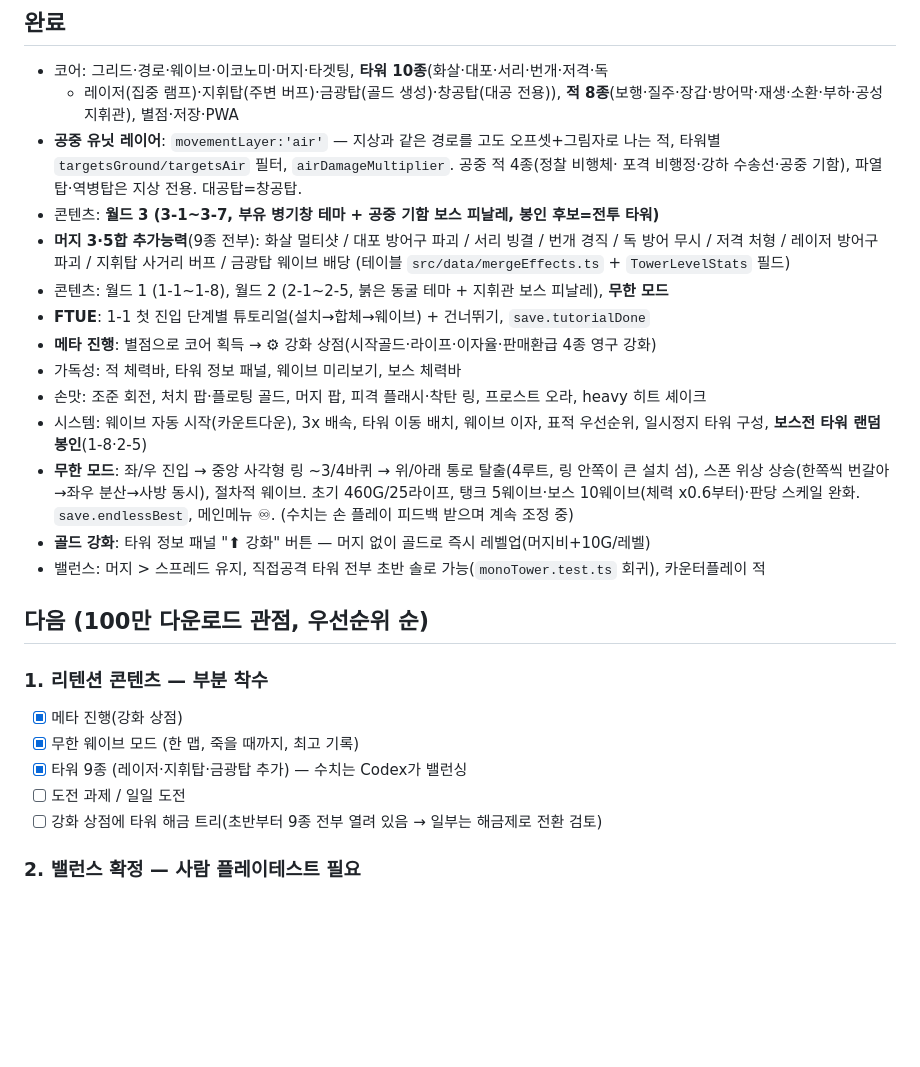
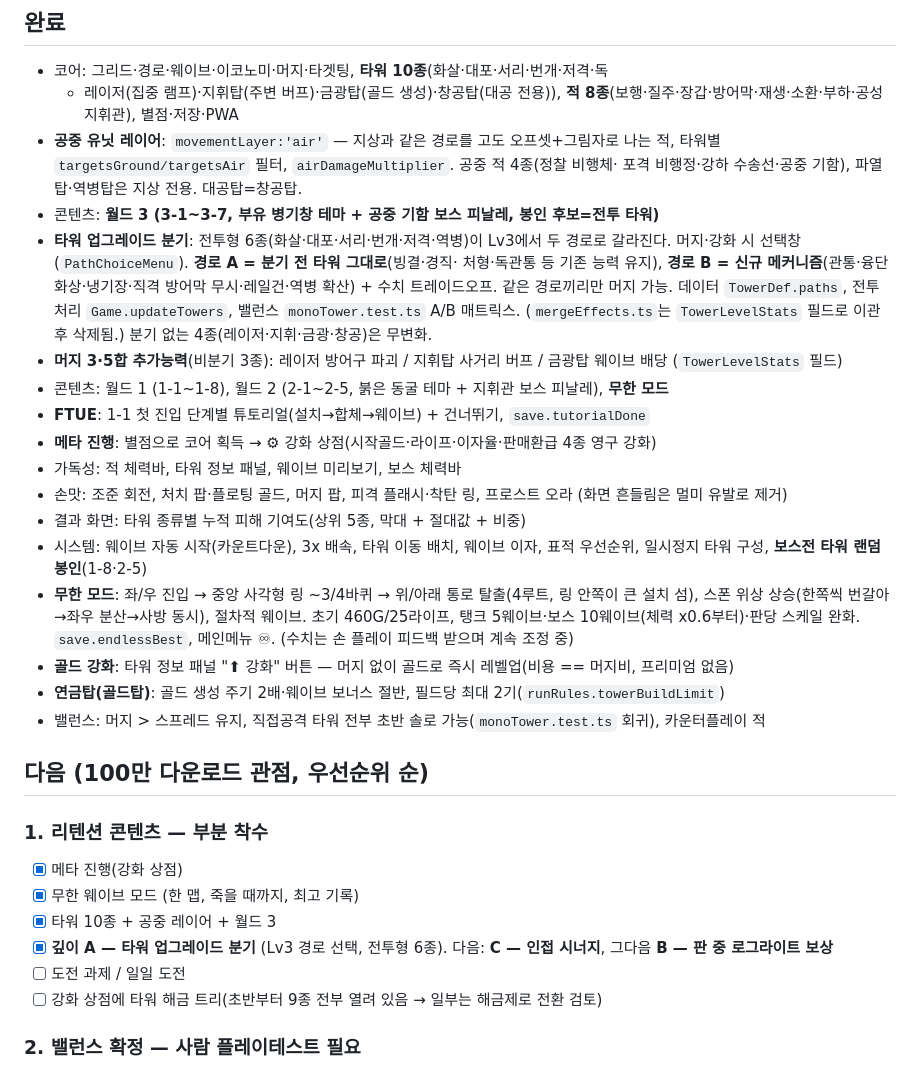
Before and after one commit to ljayoon-cpu/tower, a Markdown page: docs/ROADMAP.md, the part around the change. GitHub-like rendering; blank space fills up the shorter version.

Commit message:
docs: roadmap — tower upgrade branching shipped
Co-Authored-By: Claude Sonnet 5 <noreply@anthropic.com>

```diff
--- a/docs/ROADMAP.md
+++ b/docs/ROADMAP.md
@@ -23,21 +23,28 @@
   적, 타워별 `targetsGround/targetsAir` 필터, `airDamageMultiplier`. 공중 적 4종(정찰 비행체·
   포격 비행정·강하 수송선·공중 기함), 파열탑·역병탑은 지상 전용. 대공탑=창공탑.
 - 콘텐츠: **월드 3 (3-1~3-7, 부유 병기창 테마 + 공중 기함 보스 피날레, 봉인 후보=전투 타워)**
-- **머지 3·5합 추가능력**(9종 전부): 화살 멀티샷 / 대포 방어구 파괴 / 서리 빙결 / 번개 경직 /
-  독 방어 무시 / 저격 처형 / 레이저 방어구 파괴 / 지휘탑 사거리 버프 / 금광탑 웨이브 배당
-  (테이블 `src/data/mergeEffects.ts` + `TowerLevelStats` 필드)
+- **타워 업그레이드 분기**: 전투형 6종(화살·대포·서리·번개·저격·역병)이 Lv3에서 두 경로로
+  갈라진다. 머지·강화 시 선택창(`PathChoiceMenu`). **경로 A = 분기 전 타워 그대로**(빙결·경직·
+  처형·독관통 등 기존 능력 유지), **경로 B = 신규 메커니즘**(관통·융단 화상·냉기장·직격 방어막
+  무시·레일건·역병 확산) + 수치 트레이드오프. 같은 경로끼리만 머지 가능. 데이터 `TowerDef.paths`,
+  전투 처리 `Game.updateTowers`, 밸런스 `monoTower.test.ts` A/B 매트릭스. (`mergeEffects.ts`는
+  `TowerLevelStats` 필드로 이관 후 삭제됨.) 분기 없는 4종(레이저·지휘·금광·창공)은 무변화.
+- **머지 3·5합 추가능력**(비분기 3종): 레이저 방어구 파괴 / 지휘탑 사거리 버프 / 금광탑 웨이브 배당
+  (`TowerLevelStats` 필드)
 - 콘텐츠: 월드 1 (1-1~1-8), 월드 2 (2-1~2-5, 붉은 동굴 테마 + 지휘관 보스 피날레), **무한 모드**
 - **FTUE**: 1-1 첫 진입 단계별 튜토리얼(설치→합체→웨이브) + 건너뛰기, `save.tutorialDone`
 - **메타 진행**: 별점으로 코어 획득 → ⚙ 강화 상점(시작골드·라이프·이자율·판매환급 4종 영구 강화)
 - 가독성: 적 체력바, 타워 정보 패널, 웨이브 미리보기, 보스 체력바
-- 손맛: 조준 회전, 처치 팝·플로팅 골드, 머지 팝, 피격 플래시·착탄 링, 프로스트 오라, heavy 히트 셰이크
+- 손맛: 조준 회전, 처치 팝·플로팅 골드, 머지 팝, 피격 플래시·착탄 링, 프로스트 오라 (화면 흔들림은 멀미 유발로 제거)
+- 결과 화면: 타워 종류별 누적 피해 기여도(상위 5종, 막대 + 절대값 + 비중)
 - 시스템: 웨이브 자동 시작(카운트다운), 3x 배속, 타워 이동 배치, 웨이브 이자,
   표적 우선순위, 일시정지 타워 구성, **보스전 타워 랜덤 봉인**(1-8·2-5)
 - **무한 모드**: 좌/우 진입 → 중앙 사각형 링 ~3/4바퀴 → 위/아래 통로 탈출(4루트, 링 안쪽이 큰 설치 섬),
   스폰 위상 상승(한쪽씩 번갈아→좌우 분산→사방 동시), 절차적 웨이브. 초기 460G/25라이프,
   탱크 5웨이브·보스 10웨이브(체력 x0.6부터)·판당 스케일 완화. `save.endlessBest`, 메인메뉴 ♾.
   (수치는 손 플레이 피드백 받으며 계속 조정 중)
-- **골드 강화**: 타워 정보 패널 "⬆ 강화" 버튼 — 머지 없이 골드로 즉시 레벨업(머지비+10G/레벨)
+- **골드 강화**: 타워 정보 패널 "⬆ 강화" 버튼 — 머지 없이 골드로 즉시 레벨업(비용 == 머지비, 프리미엄 없음)
+- **연금탑(골드탑)**: 골드 생성 주기 2배·웨이브 보너스 절반, 필드당 최대 2기(`runRules.towerBuildLimit`)
 - 밸런스: 머지 > 스프레드 유지, 직접공격 타워 전부 초반 솔로 가능(`monoTower.test.ts` 회귀), 카운터플레이 적
 
 ## 다음 (100만 다운로드 관점, 우선순위 순)
@@ -45,7 +52,8 @@
 ### 1. 리텐션 콘텐츠 — 부분 착수
 - [x] 메타 진행(강화 상점)
 - [x] 무한 웨이브 모드 (한 맵, 죽을 때까지, 최고 기록)
-- [x] 타워 9종 (레이저·지휘탑·금광탑 추가) — 수치는 Codex가 밸런싱
+- [x] 타워 10종 + 공중 레이어 + 월드 3
+- [x] **깊이 A — 타워 업그레이드 분기** (Lv3 경로 선택, 전투형 6종). 다음: **C — 인접 시너지**, 그다음 **B — 판 중 로그라이트 보상**
 - [ ] 도전 과제 / 일일 도전
 - [ ] 강화 상점에 타워 해금 트리(초반부터 9종 전부 열려 있음 → 일부는 해금제로 전환 검토)
 
```
